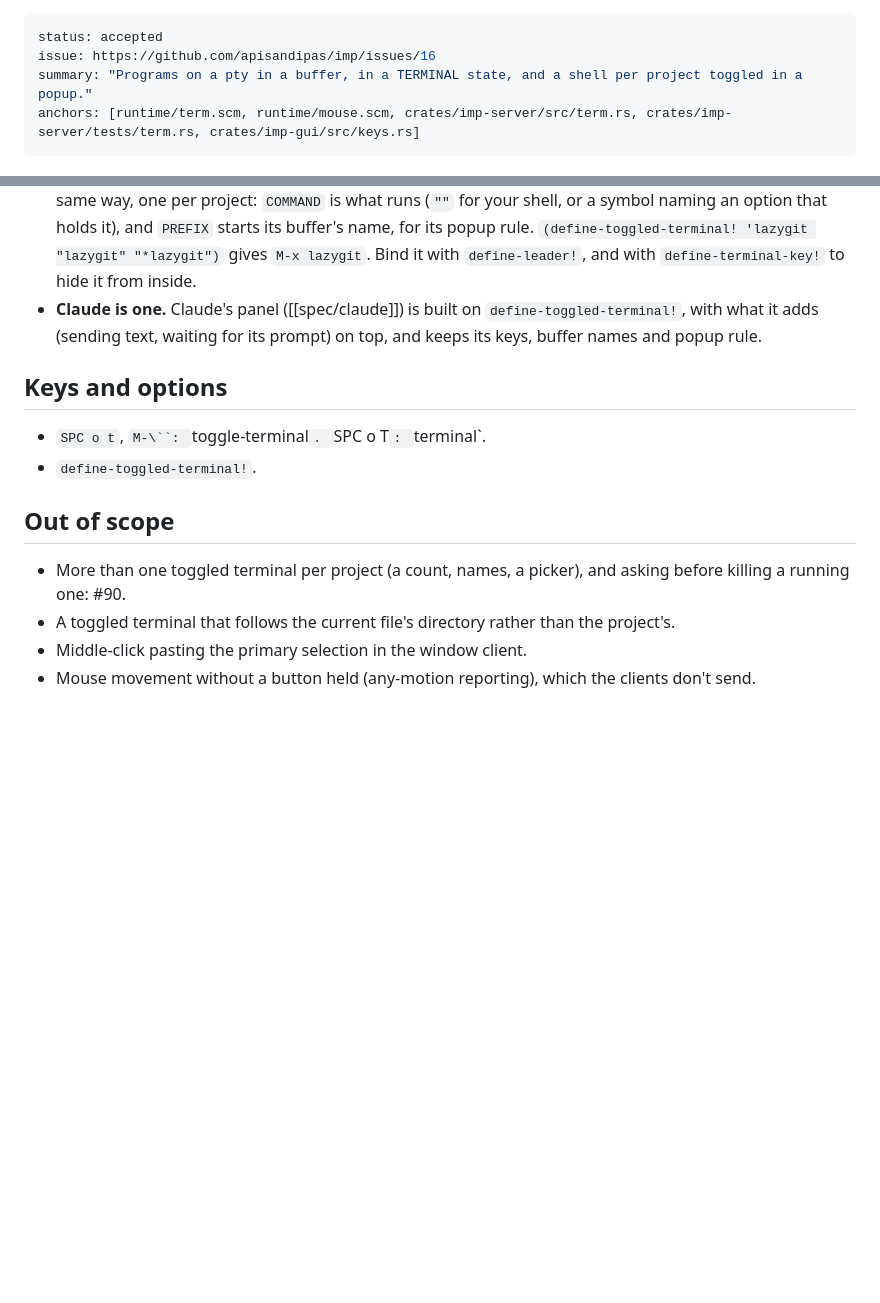
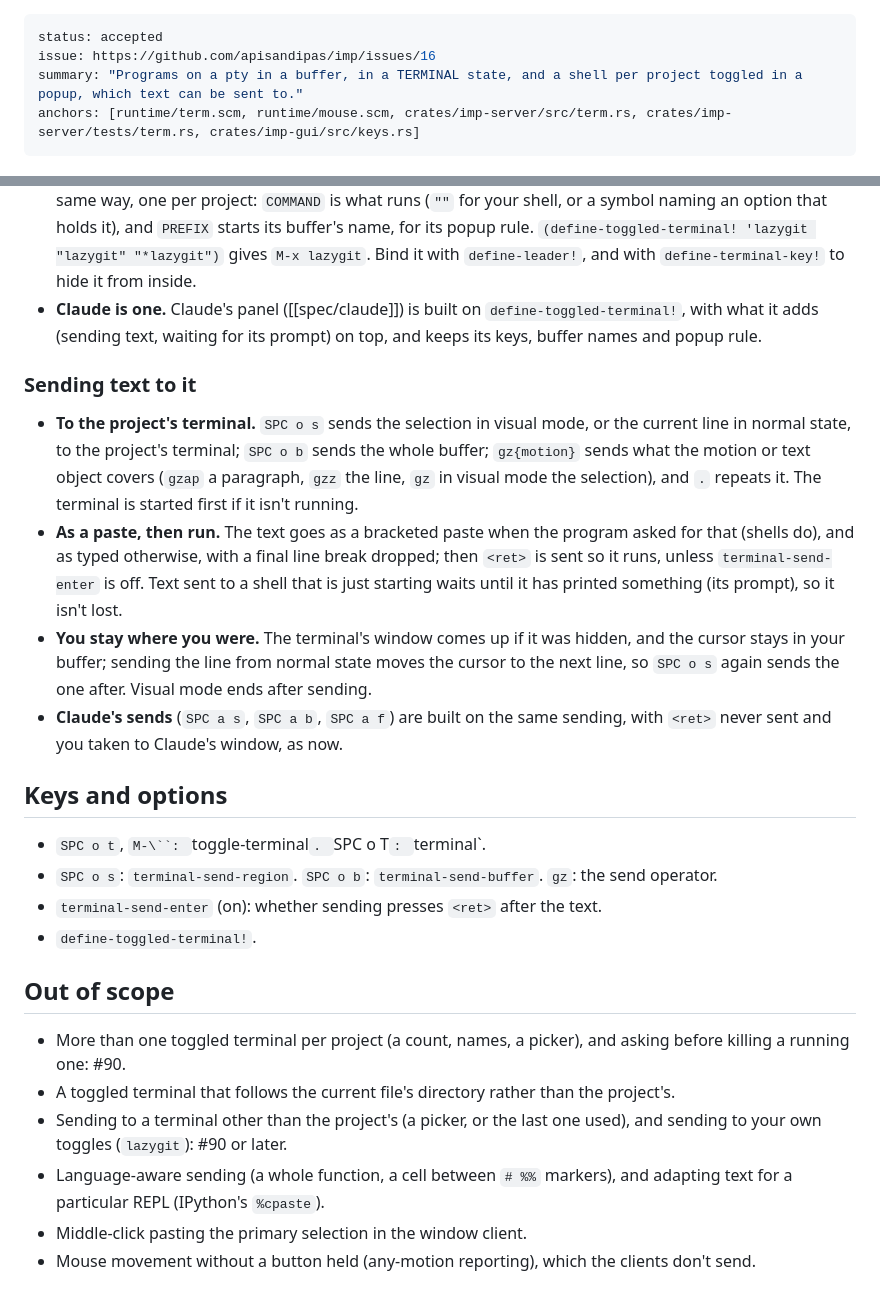
Before and after one commit to apisandipas/imp, a Markdown page: docs/specs/terminals.md, 2 parts joined by grey strips. Rendered like a GitHub page; blank space fills up the shorter version.

Commit message:
Spec: sending text to the project's terminal (#86)
Co-Authored-By: Claude Opus 5.5 <noreply@anthropic.com>

```diff
--- a/docs/specs/terminals.md
+++ b/docs/specs/terminals.md
@@ -1,7 +1,7 @@
 ---
 status: accepted
 issue: https://github.com/apisandipas/imp/issues/16
-summary: "Programs on a pty in a buffer, in a TERMINAL state, and a shell per project toggled in a popup."
+summary: "Programs on a pty in a buffer, in a TERMINAL state, and a shell per project toggled in a popup, which text can be sent to."
 anchors: [runtime/term.scm, runtime/mouse.scm, crates/imp-server/src/term.rs, crates/imp-server/tests/term.rs, crates/imp-gui/src/keys.rs]
 ---
 # Terminals
@@ -26,14 +26,25 @@ anchors: [runtime/term.scm, runtime/mouse.scm, crates/imp-server/src/term.rs, cr
 - **Your own.** `(define-toggled-terminal! NAME COMMAND PREFIX)` makes command `NAME` toggle a program the same way, one per project: `COMMAND` is what runs (`""` for your shell, or a symbol naming an option that holds it), and `PREFIX` starts its buffer's name, for its popup rule. `(define-toggled-terminal! 'lazygit "lazygit" "*lazygit")` gives `M-x lazygit`. Bind it with `define-leader!`, and with `define-terminal-key!` to hide it from inside.
 - **Claude is one.** Claude's panel ([[spec/claude]]) is built on `define-toggled-terminal!`, with what it adds (sending text, waiting for its prompt) on top, and keeps its keys, buffer names and popup rule.
 
+### Sending text to it
+
+- **To the project's terminal.** `SPC o s` sends the selection in visual mode, or the current line in normal state, to the project's terminal; `SPC o b` sends the whole buffer; `gz{motion}` sends what the motion or text object covers (`gzap` a paragraph, `gzz` the line, `gz` in visual mode the selection), and `.` repeats it. The terminal is started first if it isn't running.
+- **As a paste, then run.** The text goes as a bracketed paste when the program asked for that (shells do), and as typed otherwise, with a final line break dropped; then `<ret>` is sent so it runs, unless `terminal-send-enter` is off. Text sent to a shell that is just starting waits until it has printed something (its prompt), so it isn't lost.
+- **You stay where you were.** The terminal's window comes up if it was hidden, and the cursor stays in your buffer; sending the line from normal state moves the cursor to the next line, so `SPC o s` again sends the one after. Visual mode ends after sending.
+- **Claude's sends** (`SPC a s`, `SPC a b`, `SPC a f`) are built on the same sending, with `<ret>` never sent and you taken to Claude's window, as now.
+
 ## Keys and options
 
 - `SPC o t`, `M-\``: `toggle-terminal`. `SPC o T`: `terminal`.
+- `SPC o s`: `terminal-send-region`. `SPC o b`: `terminal-send-buffer`. `gz`: the send operator.
+- `terminal-send-enter` (on): whether sending presses `<ret>` after the text.
 - `define-toggled-terminal!`.
 
 ## Out of scope
 
 - More than one toggled terminal per project (a count, names, a picker), and asking before killing a running one: #90.
 - A toggled terminal that follows the current file's directory rather than the project's.
+- Sending to a terminal other than the project's (a picker, or the last one used), and sending to your own toggles (`lazygit`): #90 or later.
+- Language-aware sending (a whole function, a cell between `# %%` markers), and adapting text for a particular REPL (IPython's `%cpaste`).
 - Middle-click pasting the primary selection in the window client.
 - Mouse movement without a button held (any-motion reporting), which the clients don't send.
```
